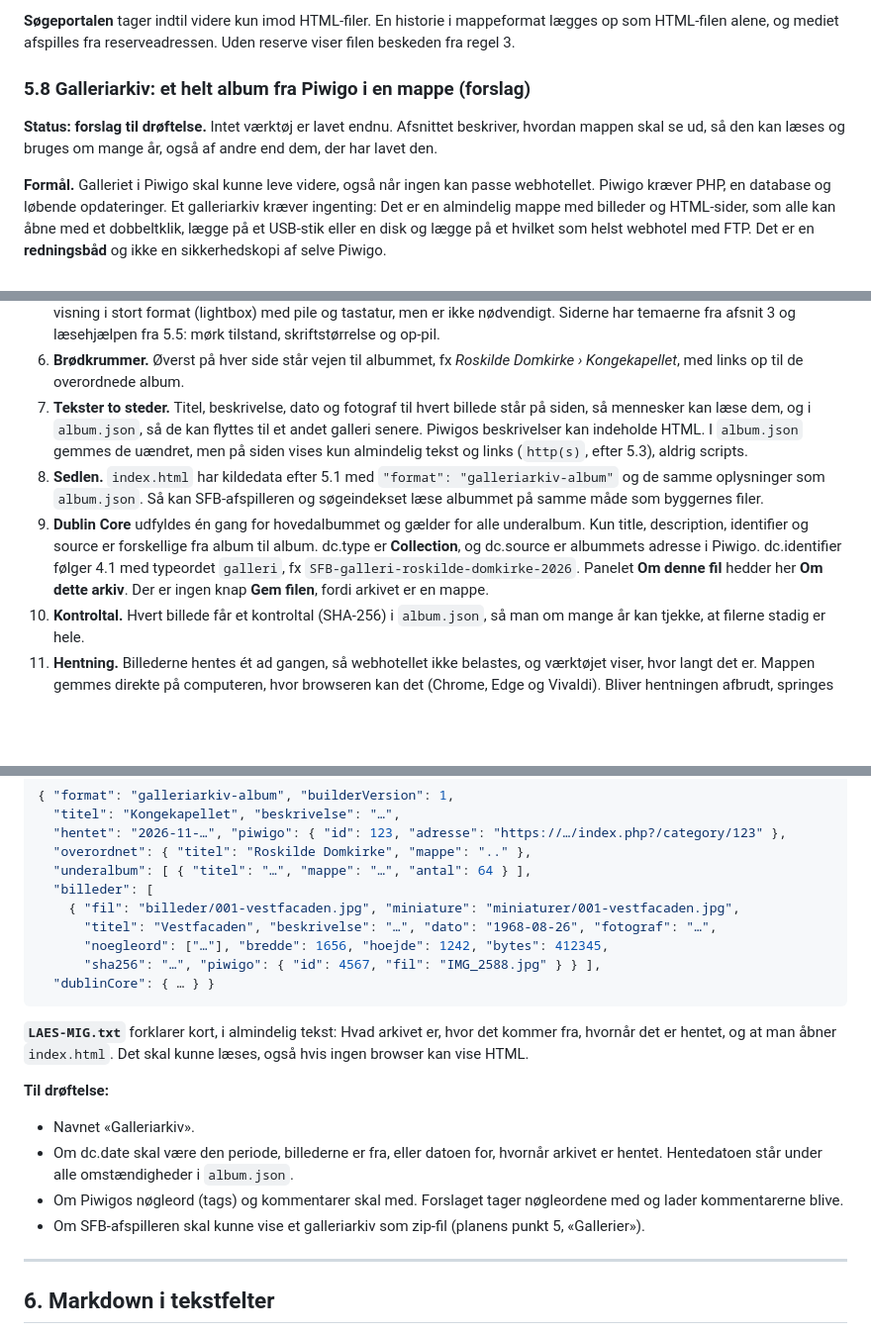
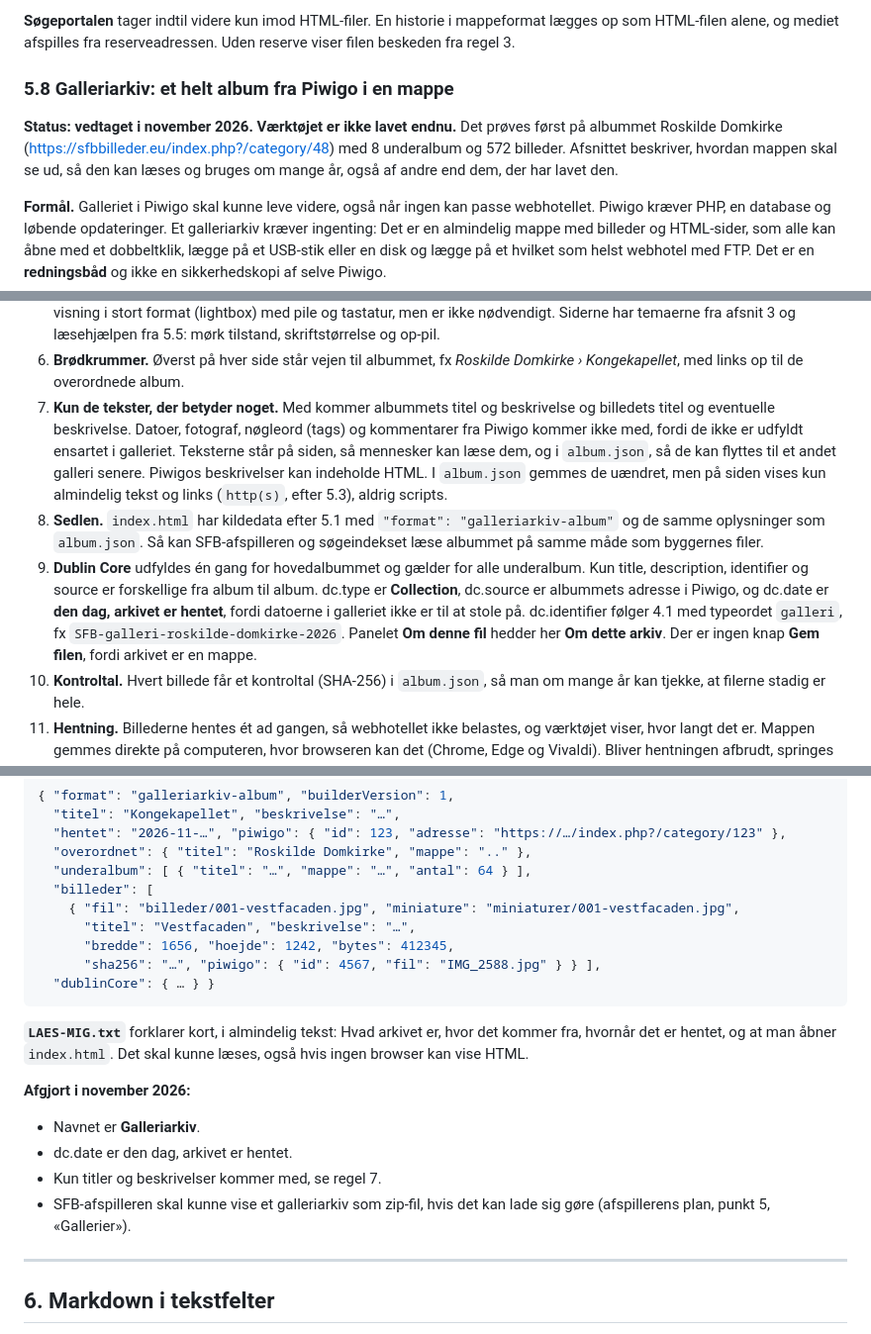
Before and after one commit to pelovskov/clcode, a Markdown page: builder-standard.md, 3 parts joined by grey strips. Shown at 99% size. Rendered like a GitHub page; blank space fills up the shorter version.

Commit message:
Galleriarkiv: skriv beslutningerne ind i standarden
Navnet er Galleriarkiv, dc.date er hentedatoen, kun titler og beskrivelser
kommer med, og SFB-afspilleren skal gerne kunne vise et galleriarkiv.

Co-Authored-By: Claude Opus 5.5 <noreply@anthropic.com>
Claude-Session: https://claude.ai/code/session_016Zr8WdTyxx2USukqsja3K7

````diff
--- a/builder-standard.md
+++ b/builder-standard.md
@@ -440,9 +440,9 @@ foraarsmoedet-2026/                  ← mappen hedder som HTML-filen (5.6)
 
 **Søgeportalen** tager indtil videre kun imod HTML-filer. En historie i mappeformat lægges op som HTML-filen alene, og mediet afspilles fra reserveadressen. Uden reserve viser filen beskeden fra regel 3.
 
-### 5.8 Galleriarkiv: et helt album fra Piwigo i en mappe (forslag)
+### 5.8 Galleriarkiv: et helt album fra Piwigo i en mappe
 
-**Status: forslag til drøftelse.** Intet værktøj er lavet endnu. Afsnittet beskriver, hvordan mappen skal se ud, så den kan læses og bruges om mange år, også af andre end dem, der har lavet den.
+**Status: vedtaget i november 2026. Værktøjet er ikke lavet endnu.** Det prøves først på albummet Roskilde Domkirke (https://sfbbilleder.eu/index.php?/category/48) med 8 underalbum og 572 billeder. Afsnittet beskriver, hvordan mappen skal se ud, så den kan læses og bruges om mange år, også af andre end dem, der har lavet den.
 
 **Formål.** Galleriet i Piwigo skal kunne leve videre, også når ingen kan passe webhotellet. Piwigo kræver PHP, en database og løbende opdateringer. Et galleriarkiv kræver ingenting: Det er en almindelig mappe med billeder og HTML-sider, som alle kan åbne med et dobbeltklik, lægge på et USB-stik eller en disk og lægge på et hvilket som helst webhotel med FTP. Det er en **redningsbåd** og ikke en sikkerhedskopi af selve Piwigo.
 
@@ -483,9 +483,9 @@ roskilde-domkirke/                ← hovedalbummet, navn efter 5.6
 4. **Billederne ligger som almindelige filer** og ikke som base64 i HTML-filen. Derfor kan et arkiv have tusindvis af billeder.
 5. **Siderne virker uden JavaScript.** Hver miniature er et link til billedet, så man altid kan se billederne. JavaScript tilføjer visning i stort format (lightbox) med pile og tastatur, men er ikke nødvendigt. Siderne har temaerne fra afsnit 3 og læsehjælpen fra 5.5: mørk tilstand, skriftstørrelse og op-pil.
 6. **Brødkrummer.** Øverst på hver side står vejen til albummet, fx *Roskilde Domkirke › Kongekapellet*, med links op til de overordnede album.
-7. **Tekster to steder.** Titel, beskrivelse, dato og fotograf til hvert billede står på siden, så mennesker kan læse dem, og i `album.json`, så de kan flyttes til et andet galleri senere. Piwigos beskrivelser kan indeholde HTML. I `album.json` gemmes de uændret, men på siden vises kun almindelig tekst og links (`http(s)`, efter 5.3), aldrig scripts.
+7. **Kun de tekster, der betyder noget.** Med kommer albummets titel og beskrivelse og billedets titel og eventuelle beskrivelse. Datoer, fotograf, nøgleord (tags) og kommentarer fra Piwigo kommer ikke med, fordi de ikke er udfyldt ensartet i galleriet. Teksterne står på siden, så mennesker kan læse dem, og i `album.json`, så de kan flyttes til et andet galleri senere. Piwigos beskrivelser kan indeholde HTML. I `album.json` gemmes de uændret, men på siden vises kun almindelig tekst og links (`http(s)`, efter 5.3), aldrig scripts.
 8. **Sedlen.** `index.html` har kildedata efter 5.1 med `"format": "galleriarkiv-album"` og de samme oplysninger som `album.json`. Så kan SFB-afspilleren og søgeindekset læse albummet på samme måde som byggernes filer.
-9. **Dublin Core** udfyldes én gang for hovedalbummet og gælder for alle underalbum. Kun title, description, identifier og source er forskellige fra album til album. dc.type er **Collection**, og dc.source er albummets adresse i Piwigo. dc.identifier følger 4.1 med typeordet `galleri`, fx `SFB-galleri-roskilde-domkirke-2026`. Panelet **Om denne fil** hedder her **Om dette arkiv**. Der er ingen knap **Gem filen**, fordi arkivet er en mappe.
+9. **Dublin Core** udfyldes én gang for hovedalbummet og gælder for alle underalbum. Kun title, description, identifier og source er forskellige fra album til album. dc.type er **Collection**, dc.source er albummets adresse i Piwigo, og dc.date er **den dag, arkivet er hentet**, fordi datoerne i galleriet ikke er til at stole på. dc.identifier følger 4.1 med typeordet `galleri`, fx `SFB-galleri-roskilde-domkirke-2026`. Panelet **Om denne fil** hedder her **Om dette arkiv**. Der er ingen knap **Gem filen**, fordi arkivet er en mappe.
 10. **Kontroltal.** Hvert billede får et kontroltal (SHA-256) i `album.json`, så man om mange år kan tjekke, at filerne stadig er hele.
 11. **Hentning.** Billederne hentes ét ad gangen, så webhotellet ikke belastes, og værktøjet viser, hvor langt det er. Mappen gemmes direkte på computeren, hvor browseren kan det (Chrome, Edge og Vivaldi). Bliver hentningen afbrudt, springes de billeder over, der allerede er hentet, når man starter igen. Andre browsere får i stedet én zip-fil uden komprimering pr. album (5.7, regel 8).
 12. **Kun det, der er offentligt.** Værktøjet henter som udgangspunkt kun album og billeder, som alle kan se i galleriet. Er man logget ind i Piwigo og vil have private album med, skal man vælge det selv, og så står der *Privat* på albumsiden og i `album.json`.
@@ -500,19 +500,19 @@ roskilde-domkirke/                ← hovedalbummet, navn efter 5.6
   "underalbum": [ { "titel": "…", "mappe": "…", "antal": 64 } ],
   "billeder": [
     { "fil": "billeder/001-vestfacaden.jpg", "miniature": "miniaturer/001-vestfacaden.jpg",
-      "titel": "Vestfacaden", "beskrivelse": "…", "dato": "1968-08-26", "fotograf": "…",
-      "noegleord": ["…"], "bredde": 1656, "hoejde": 1242, "bytes": 412345,
+      "titel": "Vestfacaden", "beskrivelse": "…",
+      "bredde": 1656, "hoejde": 1242, "bytes": 412345,
       "sha256": "…", "piwigo": { "id": 4567, "fil": "IMG_2588.jpg" } } ],
   "dublinCore": { … } }
 ```
 
 **`LAES-MIG.txt`** forklarer kort, i almindelig tekst: Hvad arkivet er, hvor det kommer fra, hvornår det er hentet, og at man åbner `index.html`. Det skal kunne læses, også hvis ingen browser kan vise HTML.
 
-**Til drøftelse:**
-- Navnet «Galleriarkiv».
-- Om dc.date skal være den periode, billederne er fra, eller datoen for, hvornår arkivet er hentet. Hentedatoen står under alle omstændigheder i `album.json`.
-- Om Piwigos nøgleord (tags) og kommentarer skal med. Forslaget tager nøgleordene med og lader kommentarerne blive.
-- Om SFB-afspilleren skal kunne vise et galleriarkiv som zip-fil (planens punkt 5, «Gallerier»).
+**Afgjort i november 2026:**
+- Navnet er **Galleriarkiv**.
+- dc.date er den dag, arkivet er hentet.
+- Kun titler og beskrivelser kommer med, se regel 7.
+- SFB-afspilleren skal kunne vise et galleriarkiv som zip-fil, hvis det kan lade sig gøre (afspillerens plan, punkt 5, «Gallerier»).
 
 ---
 
````
Also changed, not shown: other parts of builder-standard.md (+4 -4 lines), projekt-resume.md (+1 -1 lines).
